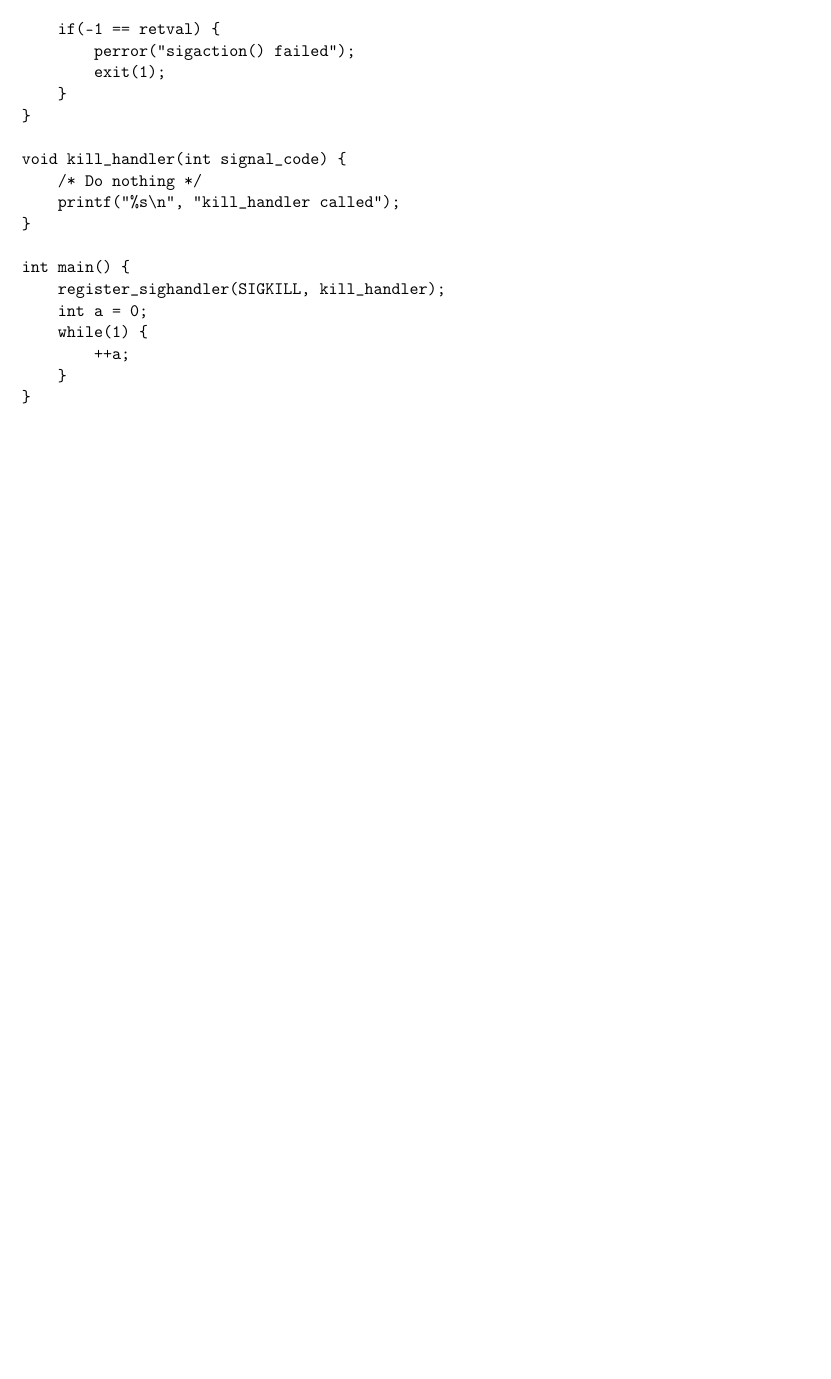
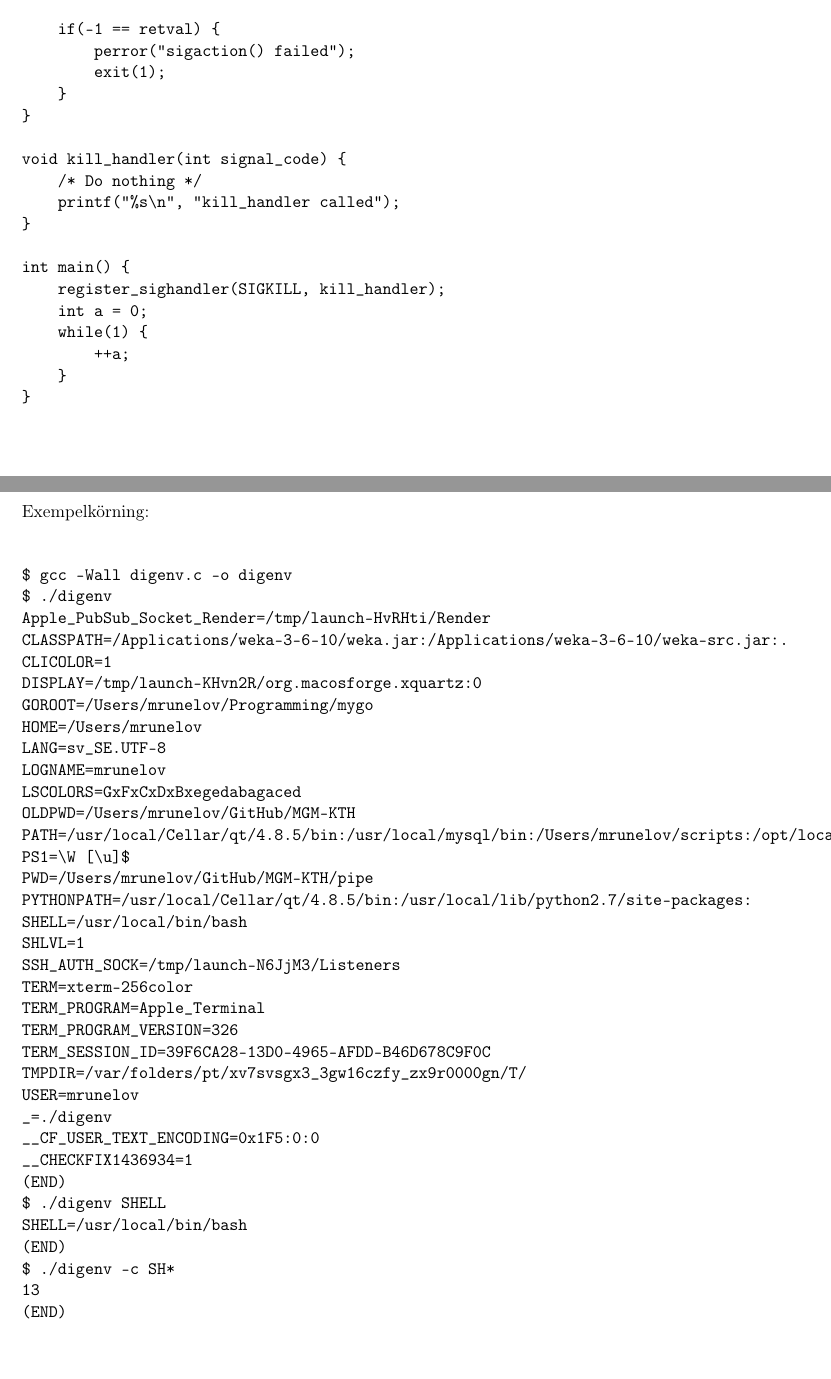
Before and after one commit to MGM-KTH/pipe, a LaTeX document (report/lab1.tex): part of page 3 of 3 before the commit and two parts of pages 3 and 4 of 4 after it, the two joined at a grey line, cut so that both start at the same text, the shorter picture padded with empty space. Compiled offline with pdfLaTeX.

Commit message:
sample run added

```diff
--- a/report/lab1.tex
+++ b/report/lab1.tex
@@ -169,6 +169,46 @@ int main() {
 \newpage
 
 
+Exempelkörning:\\
+
+\begin{verbatim}
+$ gcc -Wall digenv.c -o digenv
+$ ./digenv
+Apple_PubSub_Socket_Render=/tmp/launch-HvRHti/Render
+CLASSPATH=/Applications/weka-3-6-10/weka.jar:/Applications/weka-3-6-10/weka-src.jar:.
+CLICOLOR=1
+DISPLAY=/tmp/launch-KHvn2R/org.macosforge.xquartz:0
+GOROOT=/Users/mrunelov/Programming/mygo
+HOME=/Users/mrunelov
+LANG=sv_SE.UTF-8
+LOGNAME=mrunelov
+LSCOLORS=GxFxCxDxBxegedabagaced
+OLDPWD=/Users/mrunelov/GitHub/MGM-KTH
+PATH=/usr/local/Cellar/qt/4.8.5/bin:/usr/local/mysql/bin:/Users/mrunelov/scripts:/opt/local/bin:/opt/local/sbin:/usr/local/bin:/usr/local/google_appengine:/usr/local:/Library/Frameworks/Python.framework/Versions/2.7/bin:/usr/local/bin:/usr/bin:/bin:/usr/sbin:/sbin:/opt/X11/bin:/usr/local/go/bin:/usr/texbin:/Users/mrunelov/Programming/mygo/bin:/usr/local/go/bin
+PS1=\W [\u]$
+PWD=/Users/mrunelov/GitHub/MGM-KTH/pipe
+PYTHONPATH=/usr/local/Cellar/qt/4.8.5/bin:/usr/local/lib/python2.7/site-packages:
+SHELL=/usr/local/bin/bash
+SHLVL=1
+SSH_AUTH_SOCK=/tmp/launch-N6JjM3/Listeners
+TERM=xterm-256color
+TERM_PROGRAM=Apple_Terminal
+TERM_PROGRAM_VERSION=326
+TERM_SESSION_ID=39F6CA28-13D0-4965-AFDD-B46D678C9F0C
+TMPDIR=/var/folders/pt/xv7svsgx3_3gw16czfy_zx9r0000gn/T/
+USER=mrunelov
+_=./digenv
+__CF_USER_TEXT_ENCODING=0x1F5:0:0
+__CHECKFIX1436934=1
+(END)
+$ ./digenv SHELL
+SHELL=/usr/local/bin/bash
+(END)
+$ ./digenv -c SH*
+13
+(END)
+\end{verbatim}
+
 %----------------------------------------------------------------------------------------
 
 \end{document}
```
